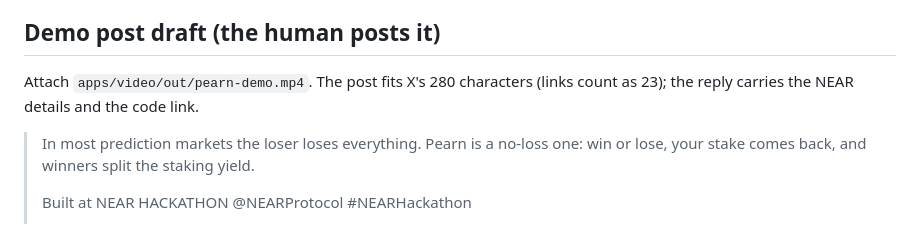
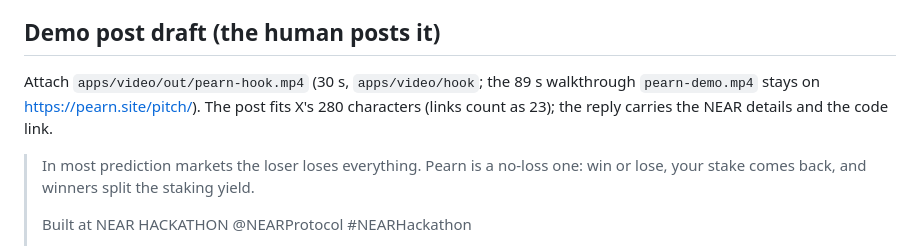
Before and after one commit to pearn-protocol/pearn, a Markdown page: SUBMISSION.md, the part around the change. GitHub-like rendering.

Commit message:
docs(submission): attach the 30 s hook film to the X post

```diff
--- a/SUBMISSION.md
+++ b/SUBMISSION.md
@@ -28,7 +28,7 @@ Live on Aurora testnet, verified on Blockscout: PearnMarkets 0x4659f0d99587D4fA3
 
 ## Demo post draft (the human posts it)
 
-Attach `apps/video/out/pearn-demo.mp4`. The post fits X's 280 characters (links count as 23); the reply carries the NEAR details and the code link.
+Attach `apps/video/out/pearn-hook.mp4` (30 s, `apps/video/hook`; the 89 s walkthrough `pearn-demo.mp4` stays on https://pearn.site/pitch/). The post fits X's 280 characters (links count as 23); the reply carries the NEAR details and the code link.
 
 > In most prediction markets the loser loses everything. Pearn is a no-loss one: win or lose, your stake comes back, and winners split the staking yield.
 >
```
